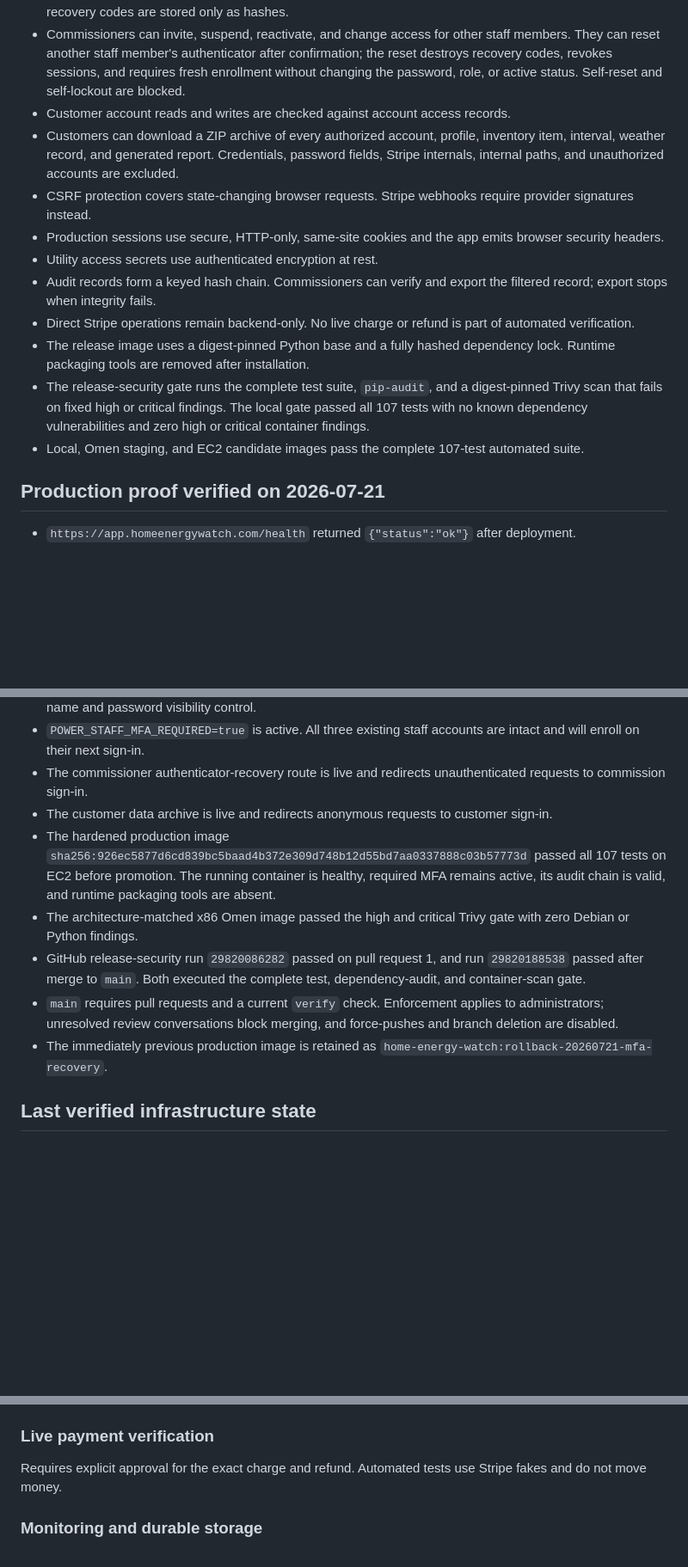
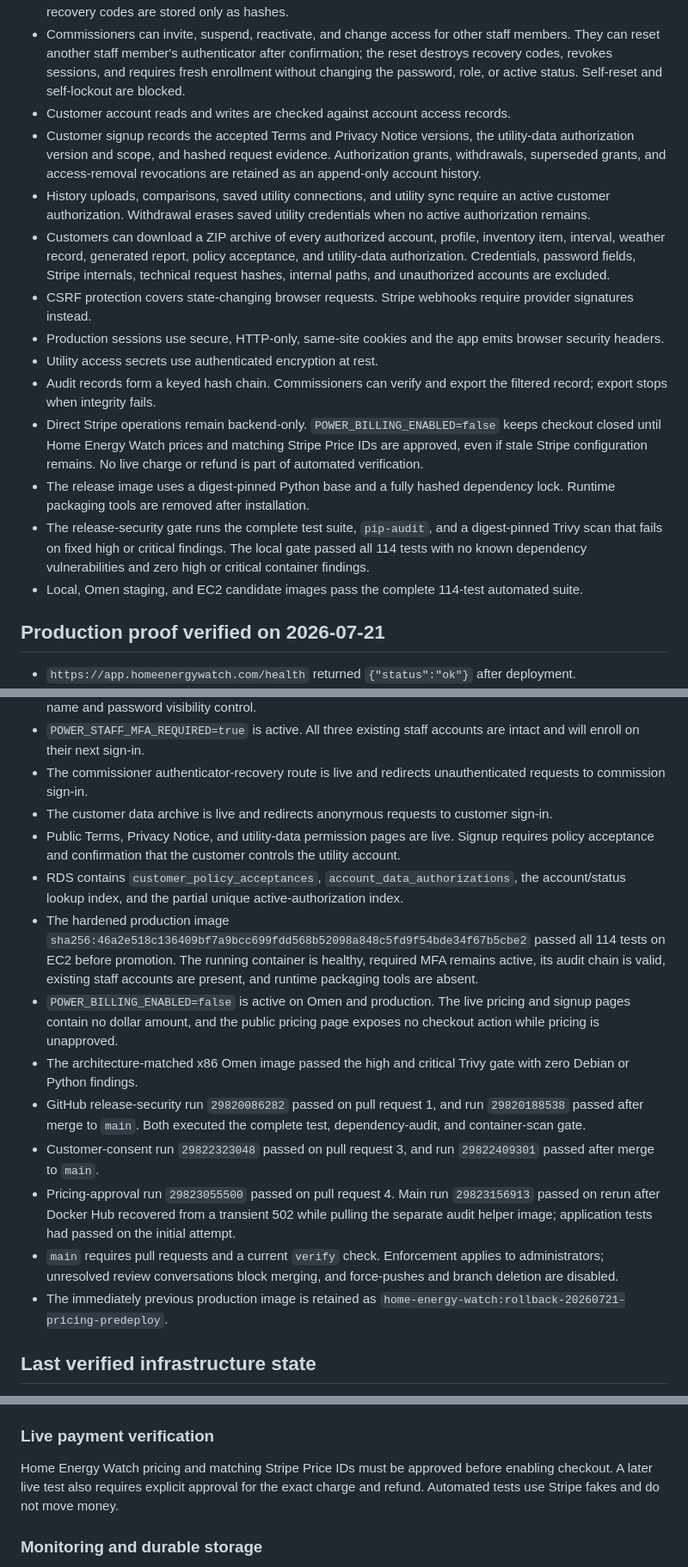
Before and after one commit to shawnlawyer/duke-power-theft-detector, a Markdown page: deploy/ec2/ENTERPRISE_READINESS.md, 3 parts joined by grey strips. Shown at 86% size. Rendered like a GitHub page; blank space fills up the shorter version.

Commit message:
Record consent and pricing release evidence

```diff
--- a/deploy/ec2/ENTERPRISE_READINESS.md
+++ b/deploy/ec2/ENTERPRISE_READINESS.md
@@ -10,15 +10,17 @@ This ledger separates implemented controls from production proof and approval-ga
 - Commission sign-in requires TOTP MFA. Secrets are encrypted, codes cannot be replayed, and one-time recovery codes are stored only as hashes.
 - Commissioners can invite, suspend, reactivate, and change access for other staff members. They can reset another staff member's authenticator after confirmation; the reset destroys recovery codes, revokes sessions, and requires fresh enrollment without changing the password, role, or active status. Self-reset and self-lockout are blocked.
 - Customer account reads and writes are checked against account access records.
-- Customers can download a ZIP archive of every authorized account, profile, inventory item, interval, weather record, and generated report. Credentials, password fields, Stripe internals, internal paths, and unauthorized accounts are excluded.
+- Customer signup records the accepted Terms and Privacy Notice versions, the utility-data authorization version and scope, and hashed request evidence. Authorization grants, withdrawals, superseded grants, and access-removal revocations are retained as an append-only account history.
+- History uploads, comparisons, saved utility connections, and utility sync require an active customer authorization. Withdrawal erases saved utility credentials when no active authorization remains.
+- Customers can download a ZIP archive of every authorized account, profile, inventory item, interval, weather record, generated report, policy acceptance, and utility-data authorization. Credentials, password fields, Stripe internals, technical request hashes, internal paths, and unauthorized accounts are excluded.
 - CSRF protection covers state-changing browser requests. Stripe webhooks require provider signatures instead.
 - Production sessions use secure, HTTP-only, same-site cookies and the app emits browser security headers.
 - Utility access secrets use authenticated encryption at rest.
 - Audit records form a keyed hash chain. Commissioners can verify and export the filtered record; export stops when integrity fails.
-- Direct Stripe operations remain backend-only. No live charge or refund is part of automated verification.
+- Direct Stripe operations remain backend-only. `POWER_BILLING_ENABLED=false` keeps checkout closed until Home Energy Watch prices and matching Stripe Price IDs are approved, even if stale Stripe configuration remains. No live charge or refund is part of automated verification.
 - The release image uses a digest-pinned Python base and a fully hashed dependency lock. Runtime packaging tools are removed after installation.
-- The release-security gate runs the complete test suite, `pip-audit`, and a digest-pinned Trivy scan that fails on fixed high or critical findings. The local gate passed all 107 tests with no known dependency vulnerabilities and zero high or critical container findings.
-- Local, Omen staging, and EC2 candidate images pass the complete 107-test automated suite.
+- The release-security gate runs the complete test suite, `pip-audit`, and a digest-pinned Trivy scan that fails on fixed high or critical findings. The local gate passed all 114 tests with no known dependency vulnerabilities and zero high or critical container findings.
+- Local, Omen staging, and EC2 candidate images pass the complete 114-test automated suite.
 
 ## Production proof verified on 2026-07-21
 
@@ -30,11 +32,16 @@ This ledger separates implemented controls from production proof and approval-ga
 - `POWER_STAFF_MFA_REQUIRED=true` is active. All three existing staff accounts are intact and will enroll on their next sign-in.
 - The commissioner authenticator-recovery route is live and redirects unauthenticated requests to commission sign-in.
 - The customer data archive is live and redirects anonymous requests to customer sign-in.
-- The hardened production image `sha256:926ec5877d6cd839bc5baad4b372e309d748b12d55bd7aa0337888c03b57773d` passed all 107 tests on EC2 before promotion. The running container is healthy, required MFA remains active, its audit chain is valid, and runtime packaging tools are absent.
+- Public Terms, Privacy Notice, and utility-data permission pages are live. Signup requires policy acceptance and confirmation that the customer controls the utility account.
+- RDS contains `customer_policy_acceptances`, `account_data_authorizations`, the account/status lookup index, and the partial unique active-authorization index.
+- The hardened production image `sha256:46a2e518c136409bf7a9bcc699fdd568b52098a848c5fd9f54bde34f67b5cbe2` passed all 114 tests on EC2 before promotion. The running container is healthy, required MFA remains active, its audit chain is valid, existing staff accounts are present, and runtime packaging tools are absent.
+- `POWER_BILLING_ENABLED=false` is active on Omen and production. The live pricing and signup pages contain no dollar amount, and the public pricing page exposes no checkout action while pricing is unapproved.
 - The architecture-matched x86 Omen image passed the high and critical Trivy gate with zero Debian or Python findings.
 - GitHub release-security run `29820086282` passed on pull request 1, and run `29820188538` passed after merge to `main`. Both executed the complete test, dependency-audit, and container-scan gate.
+- Customer-consent run `29822323048` passed on pull request 3, and run `29822409301` passed after merge to `main`.
+- Pricing-approval run `29823055500` passed on pull request 4. Main run `29823156913` passed on rerun after Docker Hub recovered from a transient 502 while pulling the separate audit helper image; application tests had passed on the initial attempt.
 - `main` requires pull requests and a current `verify` check. Enforcement applies to administrators; unresolved review conversations block merging, and force-pushes and branch deletion are disabled.
-- The immediately previous production image is retained as `home-energy-watch:rollback-20260721-mfa-recovery`.
+- The immediately previous production image is retained as `home-energy-watch:rollback-20260721-pricing-predeploy`.
 
 ## Last verified infrastructure state
 
@@ -55,7 +62,7 @@ Requires Shawn's approval for the maintenance window and the estimated increase
 
 ### Live payment verification
 
-Requires explicit approval for the exact charge and refund. Automated tests use Stripe fakes and do not move money.
+Home Energy Watch pricing and matching Stripe Price IDs must be approved before enabling checkout. A later live test also requires explicit approval for the exact charge and refund. Automated tests use Stripe fakes and do not move money.
 
 ### Monitoring and durable storage
 
```
